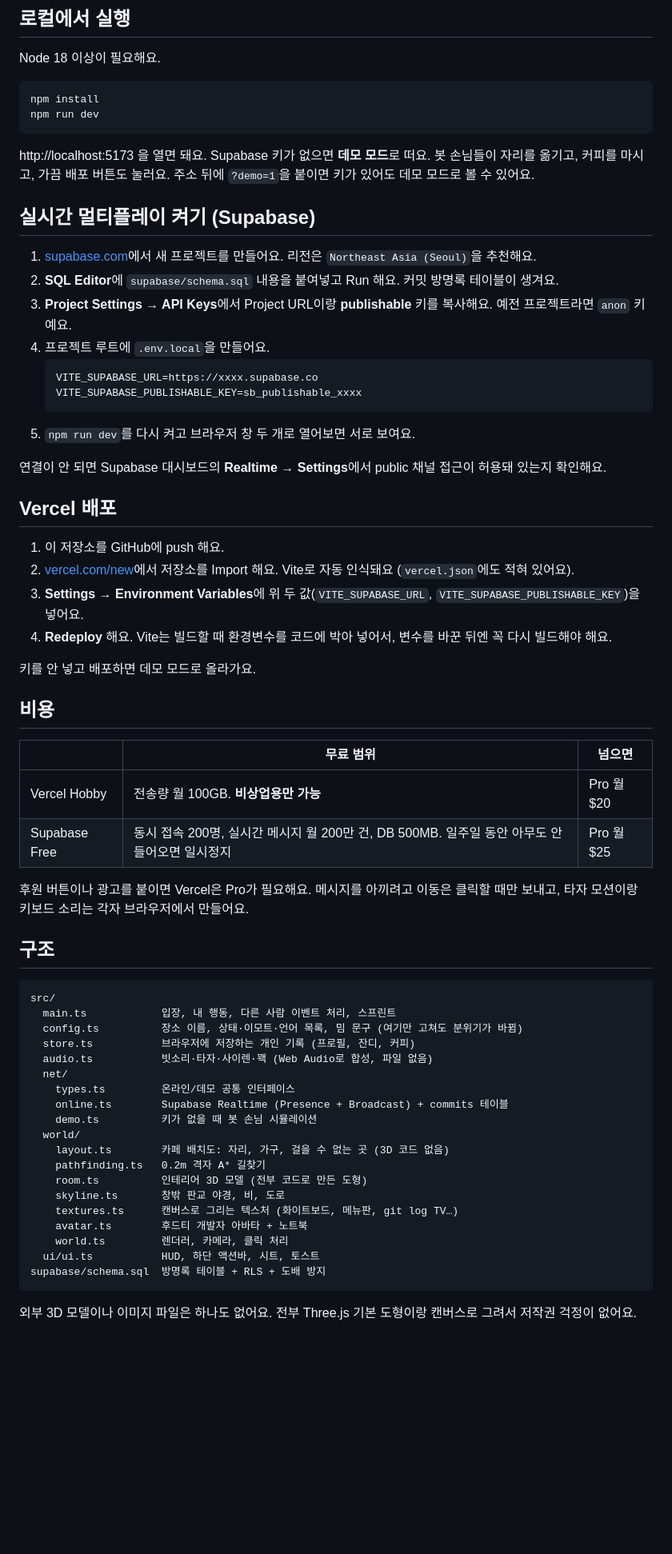
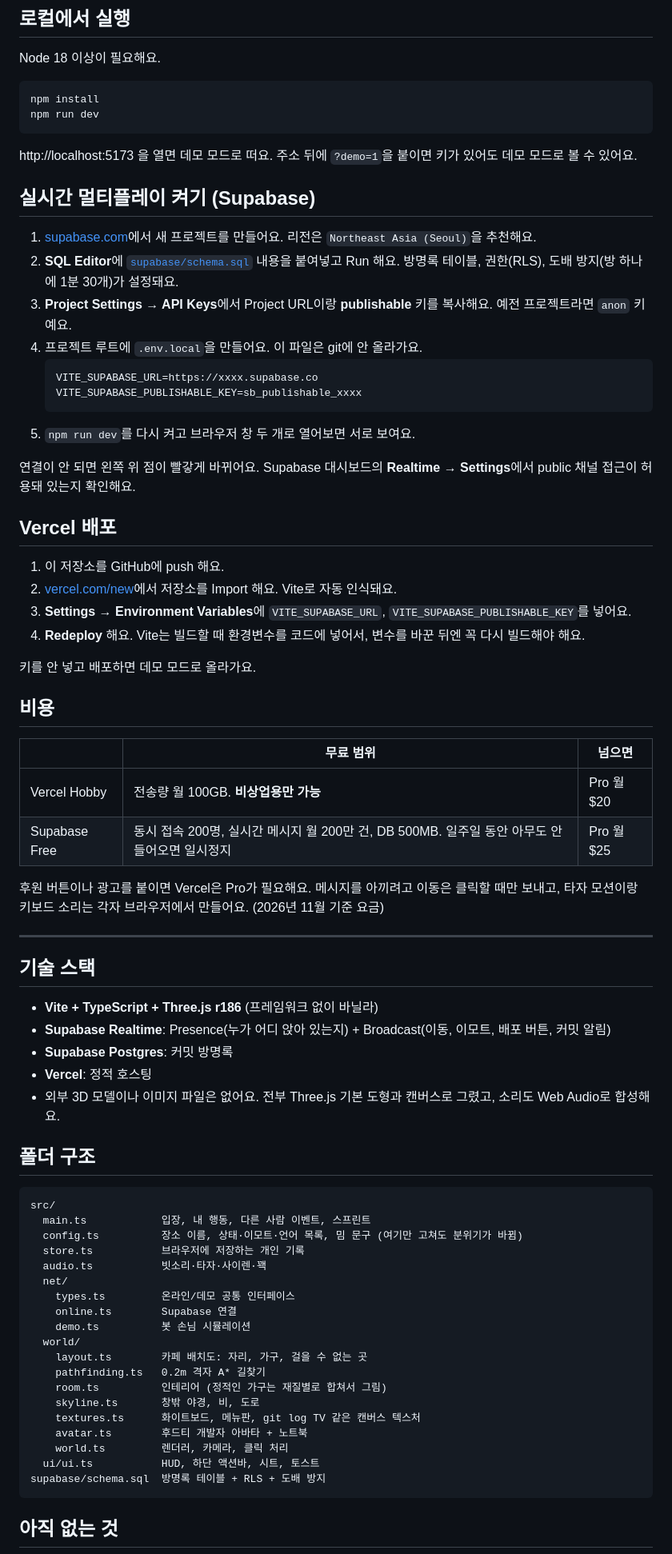
Before and after one commit to kelly6226/3D_CodingPlace, a Markdown page: README.md, the part around one of its changes. Shown at 80% size. Drawn GitHub-style; blank space fills up the shorter version.

````diff
--- a/README.md
+++ b/README.md
@@ -30,28 +96,28 @@ npm install
 npm run dev
 ```
 
-http://localhost:5173 을 열면 돼요. Supabase 키가 없으면 **데모 모드**로 떠요. 봇 손님들이 자리를 옮기고, 커피를 마시고, 가끔 배포 버튼도 눌러요. 주소 뒤에 `?demo=1`을 붙이면 키가 있어도 데모 모드로 볼 수 있어요.
+http://localhost:5173 을 열면 데모 모드로 떠요. 주소 뒤에 `?demo=1`을 붙이면 키가 있어도 데모 모드로 볼 수 있어요.
 
 ## 실시간 멀티플레이 켜기 (Supabase)
 
 1. [supabase.com](https://supabase.com)에서 새 프로젝트를 만들어요. 리전은 `Northeast Asia (Seoul)`을 추천해요.
-2. **SQL Editor**에 `supabase/schema.sql` 내용을 붙여넣고 Run 해요. 커밋 방명록 테이블이 생겨요.
+2. **SQL Editor**에 [`supabase/schema.sql`](supabase/schema.sql) 내용을 붙여넣고 Run 해요. 방명록 테이블, 권한(RLS), 도배 방지(방 하나에 1분 30개)가 설정돼요.
 3. **Project Settings → API Keys**에서 Project URL이랑 **publishable** 키를 복사해요. 예전 프로젝트라면 `anon` 키예요.
-4. 프로젝트 루트에 `.env.local`을 만들어요.
+4. 프로젝트 루트에 `.env.local`을 만들어요. 이 파일은 git에 안 올라가요.
    ```
    VITE_SUPABASE_URL=https://xxxx.supabase.co
    VITE_SUPABASE_PUBLISHABLE_KEY=sb_publishable_xxxx
    ```
 5. `npm run dev`를 다시 켜고 브라우저 창 두 개로 열어보면 서로 보여요.
 
-연결이 안 되면 Supabase 대시보드의 **Realtime → Settings**에서 public 채널 접근이 허용돼 있는지 확인해요.
+연결이 안 되면 왼쪽 위 점이 빨갛게 바뀌어요. Supabase 대시보드의 **Realtime → Settings**에서 public 채널 접근이 허용돼 있는지 확인해요.
 
 ## Vercel 배포
 
 1. 이 저장소를 GitHub에 push 해요.
-2. [vercel.com/new](https://vercel.com/new)에서 저장소를 Import 해요. Vite로 자동 인식돼요 (`vercel.json`에도 적혀 있어요).
-3. **Settings → Environment Variables**에 위 두 값(`VITE_SUPABASE_URL`, `VITE_SUPABASE_PUBLISHABLE_KEY`)을 넣어요.
-4. **Redeploy** 해요. Vite는 빌드할 때 환경변수를 코드에 박아 넣어서, 변수를 바꾼 뒤엔 꼭 다시 빌드해야 해요.
+2. [vercel.com/new](https://vercel.com/new)에서 저장소를 Import 해요. Vite로 자동 인식돼요.
+3. **Settings → Environment Variables**에 `VITE_SUPABASE_URL`, `VITE_SUPABASE_PUBLISHABLE_KEY`를 넣어요.
+4. **Redeploy** 해요. Vite는 빌드할 때 환경변수를 코드에 넣어서, 변수를 바꾼 뒤엔 꼭 다시 빌드해야 해요.
 
 키를 안 넣고 배포하면 데모 모드로 올라가요.
 
@@ -62,31 +128,41 @@ http://localhost:5173 을 열면 돼요. Supabase 키가 없으면 **데모 모
 | Vercel Hobby | 전송량 월 100GB. **비상업용만 가능** | Pro 월 $20 |
 | Supabase Free | 동시 접속 200명, 실시간 메시지 월 200만 건, DB 500MB. 일주일 동안 아무도 안 들어오면 일시정지 | Pro 월 $25 |
 
-후원 버튼이나 광고를 붙이면 Vercel은 Pro가 필요해요. 메시지를 아끼려고 이동은 클릭할 때만 보내고, 타자 모션이랑 키보드 소리는 각자 브라우저에서 만들어요.
+후원 버튼이나 광고를 붙이면 Vercel은 Pro가 필요해요. 메시지를 아끼려고 이동은 클릭할 때만 보내고, 타자 모션이랑 키보드 소리는 각자 브라우저에서 만들어요. (2026년 11월 기준 요금)
 
-## 구조
+---
+
+## 기술 스택
+
+- **Vite + TypeScript + Three.js r186** (프레임워크 없이 바닐라)
+- **Supabase Realtime**: Presence(누가 어디 앉아 있는지) + Broadcast(이동, 이모트, 배포 버튼, 커밋 알림)
+- **Supabase Postgres**: 커밋 방명록
+- **Vercel**: 정적 호스팅
+- 외부 3D 모델이나 이미지 파일은 없어요. 전부 Three.js 기본 도형과 캔버스로 그렸고, 소리도 Web Audio로 합성해요.
+
+## 폴더 구조
 
 ```
 src/
-  main.ts            입장, 내 행동, 다른 사람 이벤트 처리, 스프린트
+  main.ts            입장, 내 행동, 다른 사람 이벤트, 스프린트
   config.ts          장소 이름, 상태·이모트·언어 목록, 밈 문구 (여기만 고쳐도 분위기가 바뀜)
-  store.ts           브라우저에 저장하는 개인 기록 (프로필, 잔디, 커피)
-  audio.ts           빗소리·타자·사이렌·꽥 (Web Audio로 합성, 파일 없음)
+  store.ts           브라우저에 저장하는 개인 기록
+  audio.ts           빗소리·타자·사이렌·꽥
   net/
     types.ts         온라인/데모 공통 인터페이스
-    online.ts        Supabase Realtime (Presence + Broadcast) + commits 테이블
-    demo.ts          키가 없을 때 봇 손님 시뮬레이션
+    online.ts        Supabase 연결
+    demo.ts          봇 손님 시뮬레이션
   world/
-    layout.ts        카페 배치도: 자리, 가구, 걸을 수 없는 곳 (3D 코드 없음)
+    layout.ts        카페 배치도: 자리, 가구, 걸을 수 없는 곳
     pathfinding.ts   0.2m 격자 A* 길찾기
-    room.ts          인테리어 3D 모델 (전부 코드로 만든 도형)
-    skyline.ts       창밖 판교 야경, 비, 도로
-    textures.ts      캔버스로 그리는 텍스처 (화이트보드, 메뉴판, git log TV…)
+    room.ts          인테리어 (정적인 가구는 재질별로 합쳐서 그림)
+    skyline.ts       창밖 야경, 비, 도로
+    textures.ts      화이트보드, 메뉴판, git log TV 같은 캔버스 텍스처
     avatar.ts        후드티 개발자 아바타 + 노트북
     world.ts         렌더러, 카메라, 클릭 처리
   ui/ui.ts           HUD, 하단 액션바, 시트, 토스트
 supabase/schema.sql  방명록 테이블 + RLS + 도배 방지
 ```
 
-외부 3D 모델이나 이미지 파일은 하나도 없어요. 전부 Three.js 기본 도형이랑 캔버스로 그려서 저작권 걱정이 없어요.
+## 아직 없는 것
 
````
Also changed, not shown: other parts of README.md (+83 -21 lines), docs/screenshot.jpg (added).
